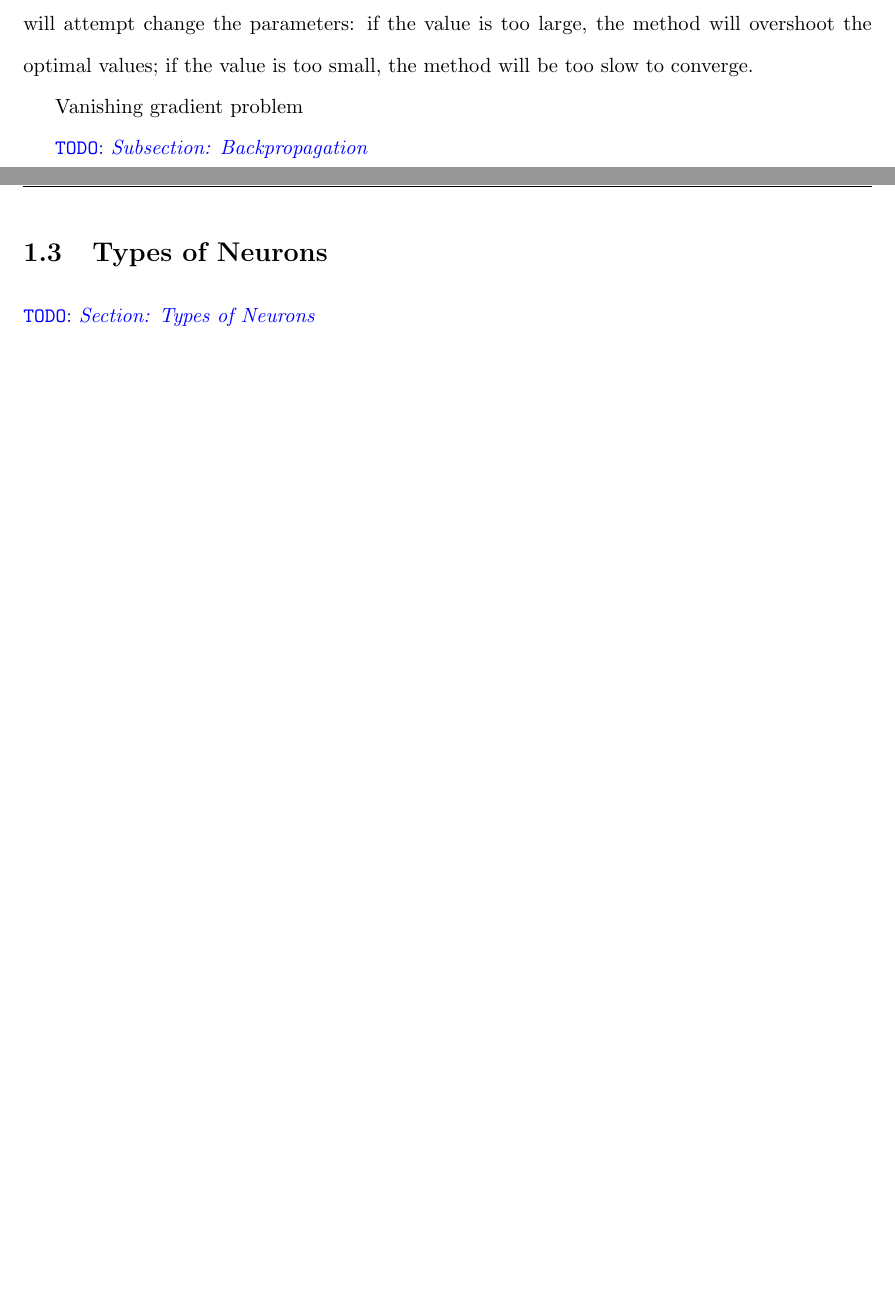
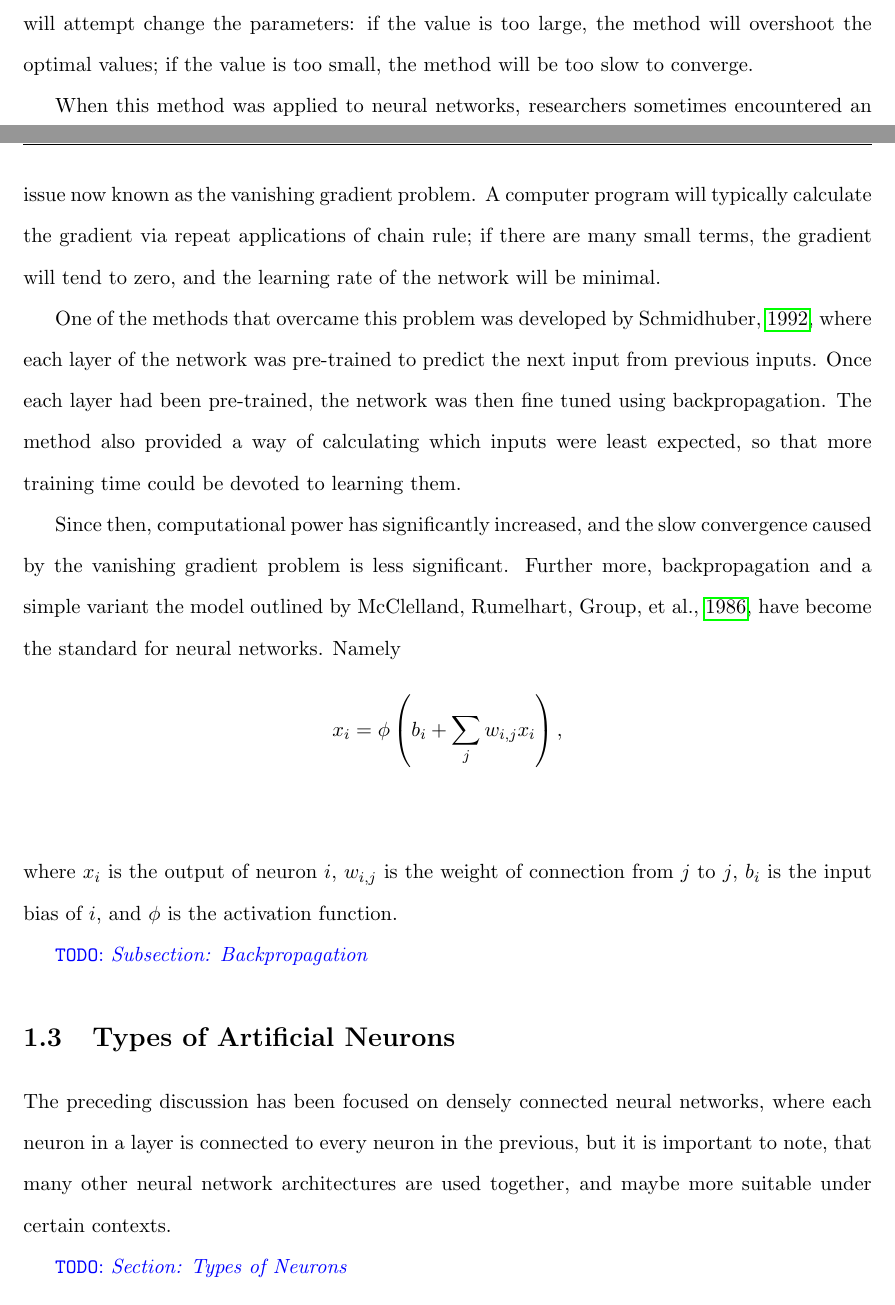
Before and after one commit to RanfordS/2020-Masters-Project, a LaTeX thesis (Doc/Main.tex, which reads Doc/IntroductionToNeuralNetworks.tex): two parts of pages 10 and 11 of 17, joined at a grey line, cut so that both start at the same text, the shorter picture padded with empty space. Compiled offline with pdfLaTeX.

Commit message:
Nearly finished Introduction to Neural Networks

```diff
--- a/Doc/IntroductionToNeuralNetworks.tex
+++ b/Doc/IntroductionToNeuralNetworks.tex
@@ -201,11 +203,40 @@ change the parameters: if the value is too large, the method will overshoot the
 optimal values; if the value is too small, the method will be too slow to
 converge.
 
-Vanishing gradient problem
+When this method was applied to neural networks, researchers sometimes
+encountered an issue now known as the vanishing gradient problem.
+A computer program will typically calculate the gradient via repeat applications
+of chain rule; if there are many small terms, the gradient will tend to zero,
+and the learning rate of the network will be minimal.
+
+One of the methods that overcame this problem was developed by
+\cite{Schmidhuber:1992:Compression}, where each layer of the network was
+pre-trained to predict the next input from previous inputs.
+Once each layer had been pre-trained, the network was then fine tuned using
+backpropagation.
+The method also provided a way of calculating which inputs were least expected,
+so that more training time could be devoted to learning them.
+
+Since then, computational power has significantly increased, and the slow
+convergence caused by the vanishing gradient problem is less significant.
+Further more, backpropagation and a simple variant the model outlined by
+\cite{McClelland:1986:Parallel}, have become the standard for neural networks.
+Namely
+\begin{align*}
+    x_i &= \phi\left(b_i + \sum_j w_{i,j} x_i\right),\\
+\end{align*}
+where $x_i$ is the output of neuron $i$, $w_{i,j}$ is the weight of connection
+from $j$ to $j$, $b_i$ is the input bias of $i$, and $\phi$ is the activation
+function.
 
 \TODO{Subsection: Backpropagation}
 
-\section{Types of Neurons}
+\section{Types of Artificial Neurons}
+
+The preceding discussion has been focused on densely connected neural
+networks, where each neuron in a layer is connected to every neuron in the
+previous, but it is important to note, that many other neural network
+architectures are used together, and maybe more suitable under certain contexts.
 
 \TODO{Section: Types of Neurons}
 
```
Also changed, not shown: Doc/Sources.bib (+14 -0 lines), Doc/NeuralNetworksWithPythonAndTensorflow.pdf, Doc/IntroductionToNeuralNetworks.tex (14 more changed lines), 1 other file.
